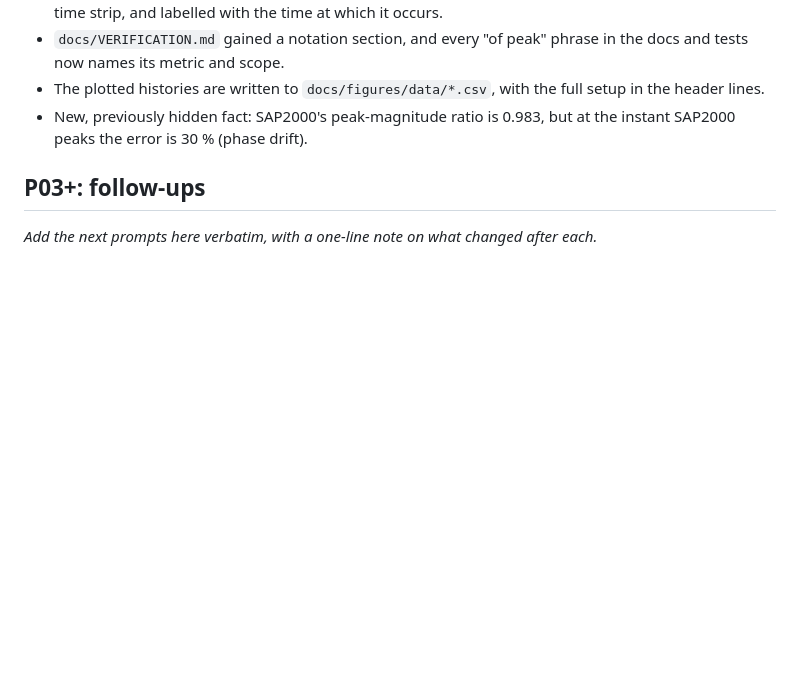
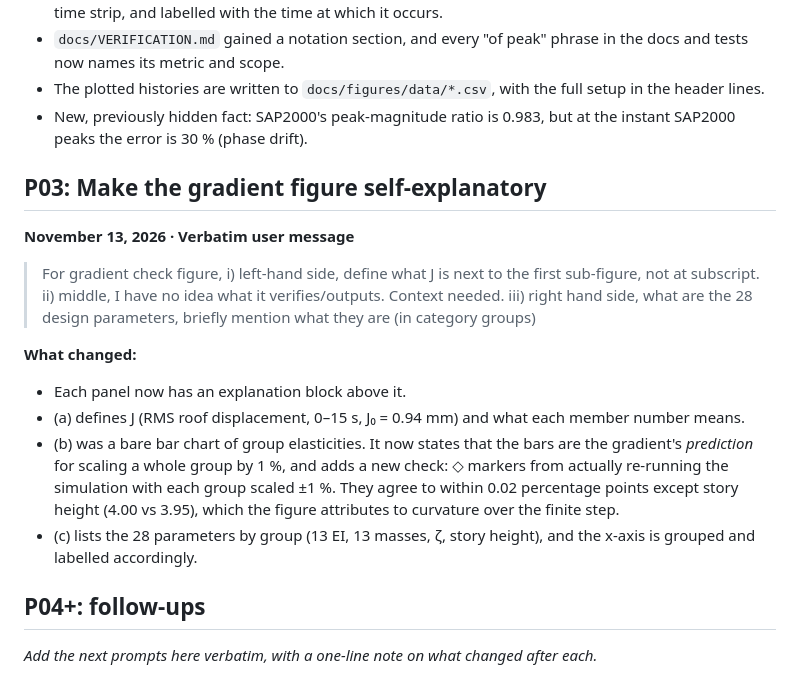
Before and after one commit to GaoyuanWu/NumericalAlgorithms4StructuralDynamics, a Markdown page: agentic-demo/PROMPTS.md, the part around the change. Drawn GitHub-style; blank space fills up the shorter version.

```diff
--- a/agentic-demo/PROMPTS.md
+++ b/agentic-demo/PROMPTS.md
@@ -58,6 +58,22 @@ The user prompts are copied verbatim. The timeline entries are a summary of what
 - The plotted histories are written to `docs/figures/data/*.csv`, with the full setup in the header lines.
 - New, previously hidden fact: SAP2000's peak-magnitude ratio is 0.983, but at the instant SAP2000 peaks the error is 30 % (phase drift).
 
-## P03+: follow-ups
+## P03: Make the gradient figure self-explanatory
+
+**November 13, 2026 · Verbatim user message**
+
+> For gradient check figure,
+> i) left-hand side, define what J is next to the first sub-figure, not at subscript.
+> ii) middle, I have no idea what it verifies/outputs. Context needed.
+> iii) right hand side, what are the 28 design parameters, briefly mention what they are (in category groups)
+
+**What changed:**
+
+- Each panel now has an explanation block above it.
+- (a) defines J (RMS roof displacement, 0–15 s, J₀ = 0.94 mm) and what each member number means.
+- (b) was a bare bar chart of group elasticities. It now states that the bars are the gradient's *prediction* for scaling a whole group by 1 %, and adds a new check: ◇ markers from actually re-running the simulation with each group scaled ±1 %. They agree to within 0.02 percentage points except story height (4.00 vs 3.95), which the figure attributes to curvature over the finite step.
+- (c) lists the 28 parameters by group (13 EI, 13 masses, ζ, story height), and the x-axis is grouped and labelled accordingly.
+
+## P04+: follow-ups
 
 _Add the next prompts here verbatim, with a one-line note on what changed after each._
```
Also changed, not shown: agentic-demo/README.md (+13 -0 lines), docs/VERIFICATION.md (+9 -0 lines), agentic-demo/assets/sensitivity.png, docs/figures/sensitivity.png, 2 other files.
